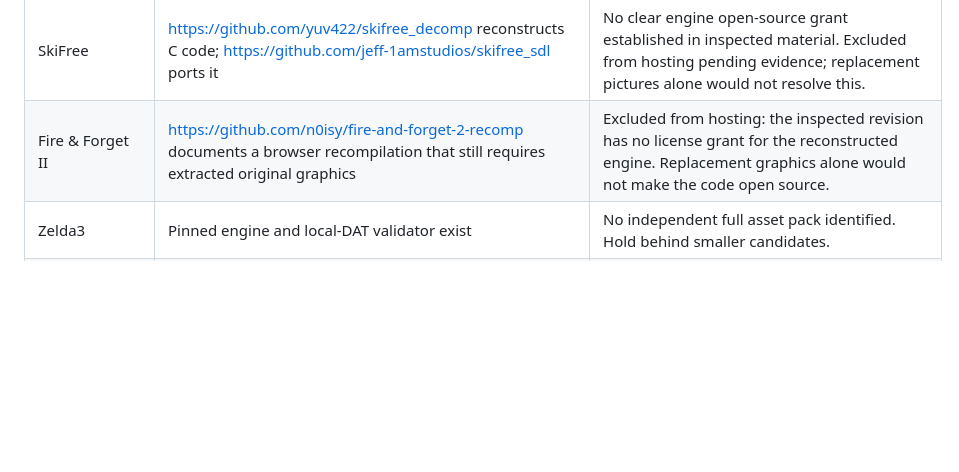
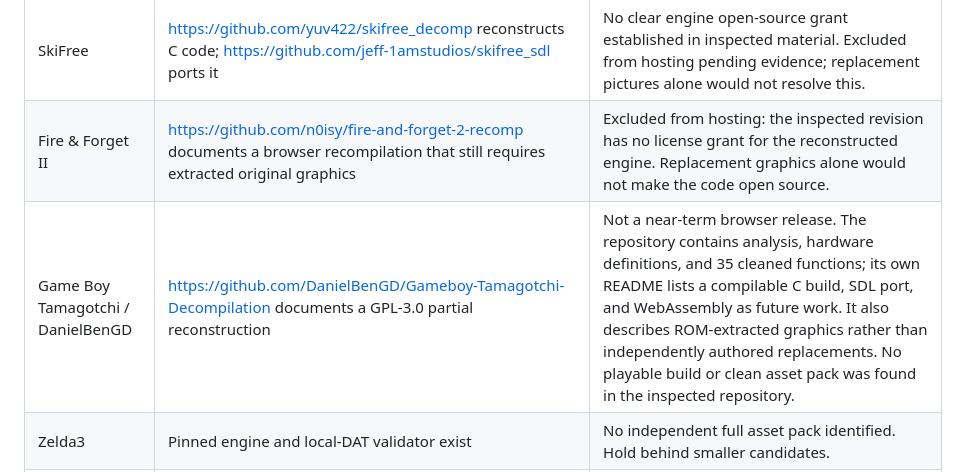
Before and after one commit to andrewnakas/decompgames, a Markdown page: docs/five-playable-decomps.md, the part around the change. GitHub-like rendering; blank space fills up the shorter version.

Commit message:
Record partial Tamagotchi decomp finding

```diff
--- a/docs/five-playable-decomps.md
+++ b/docs/five-playable-decomps.md
@@ -18,6 +18,7 @@ Each counted addition needs documented decompilation provenance, an open-source
 | SkyRoads / skyroads-32x | https://github.com/haroldo-ok/skyroads-32x/tree/df219e03b854153291b32224593013b60d861d40 documents disassembly-based engine reconstruction, an MIT license, a Web build, and recovered data formats | Additional strict-decomp lead, not playable here. Upstream explicitly requires original SkyRoads data and distributes no replacement set. Its track generator splices one new road into a copy of the original `ROADS.LZS`; it does not create a complete independent game package. Full menu, ship, world, dashboard, object, level, and audio replacement or removal is required. The linked `ammaarreshi/skyroads-port` is the same engine lineage and cannot be counted separately. |
 | SkiFree | https://github.com/yuv422/skifree_decomp reconstructs C code; https://github.com/jeff-1amstudios/skifree_sdl ports it | No clear engine open-source grant established in inspected material. Excluded from hosting pending evidence; replacement pictures alone would not resolve this. |
 | Fire & Forget II | https://github.com/n0isy/fire-and-forget-2-recomp documents a browser recompilation that still requires extracted original graphics | Excluded from hosting: the inspected revision has no license grant for the reconstructed engine. Replacement graphics alone would not make the code open source. |
+| Game Boy Tamagotchi / DanielBenGD | https://github.com/DanielBenGD/Gameboy-Tamagotchi-Decompilation documents a GPL-3.0 partial reconstruction | Not a near-term browser release. The repository contains analysis, hardware definitions, and 35 cleaned functions; its own README lists a compilable C build, SDL port, and WebAssembly as future work. It also describes ROM-extracted graphics rather than independently authored replacements. No playable build or clean asset pack was found in the inspected repository. |
 | Zelda3 | Pinned engine and local-DAT validator exist | No independent full asset pack identified. Hold behind smaller candidates. |
 | Bermuda Syndrome / Heart of Darkness | https://github.com/cyxx/bermuda and https://github.com/cyxx/hode describe engine reimplementations | Not accepted into the strict-decomp milestone without stronger provenance; no full replacement packs established. |
 | LibreQuake / Blasphemer | https://github.com/lavenderdotpet/LibreQuake and https://github.com/Blasphemer/blasphemer offer free replacement content | Excluded from this milestone because their released-source engines do not meet the user's strict-decomp choice. |
```
